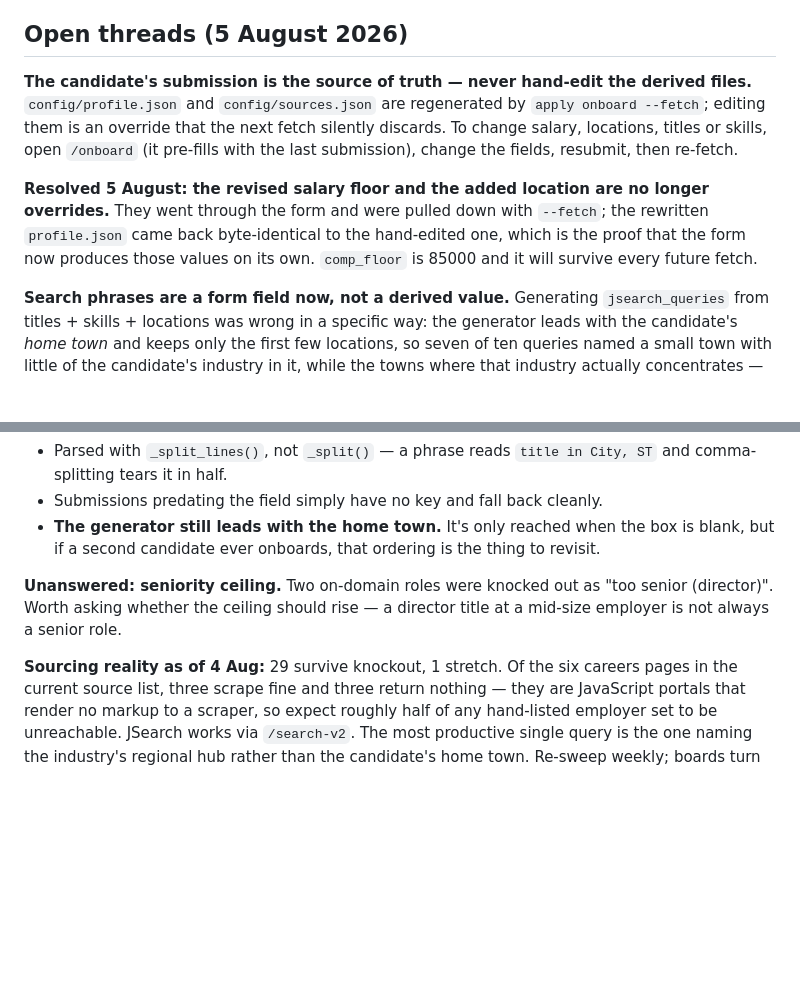
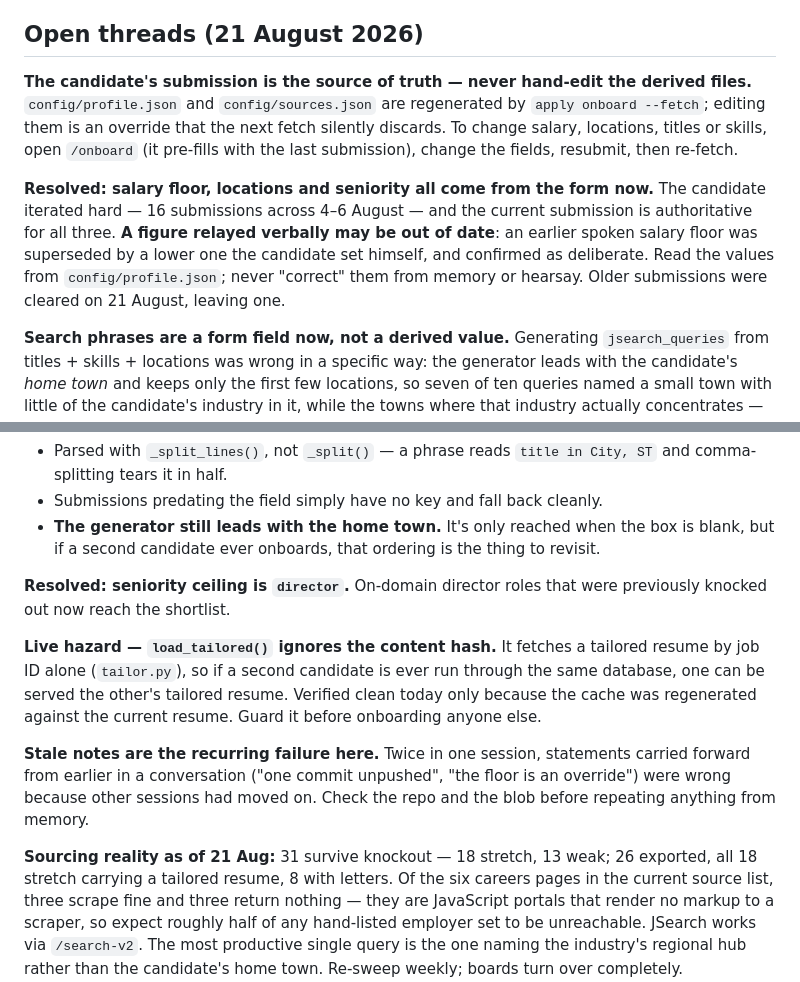
Before and after one commit to markdahm/apply-assistant, a Markdown page: CLAUDE.md, 2 parts joined by grey strips. GitHub-like rendering; blank space fills up the shorter version.

Commit message:
Refresh the open-threads notes to match reality
The section still described the salary floor as a hand-edited override and the
seniority ceiling as unanswered. Both were settled days ago by the candidate's
own resubmissions -- 16 of them -- and reading the stale version caused two
wrong statements today. Records the confirmed 65000 floor, the director
ceiling, the current shortlist numbers, and the load_tailored() cache hazard.

Co-Authored-By: Claude Opus 5 <noreply@anthropic.com>

```diff
--- a/CLAUDE.md
+++ b/CLAUDE.md
@@ -327,7 +327,7 @@ polls `api/jobs` until `letterReal` flips, ~20–40s.
 - **Single-writer SQLite.** One host owns `jobs.db`. Never put it on a sync
   drive; two writers through a sync layer corrupt it silently.
 
-## Open threads (5 August 2026)
+## Open threads (21 August 2026)
 
 **The candidate's submission is the source of truth — never hand-edit the derived
 files.** `config/profile.json` and `config/sources.json` are regenerated by
@@ -336,11 +336,13 @@ silently discards. To change salary, locations, titles or skills, open
 `/onboard` (it pre-fills with the last submission), change the fields, resubmit,
 then re-fetch.
 
-**Resolved 5 August: the revised salary floor and the added location are no
-longer overrides.** They went through the form and were pulled down with
-`--fetch`; the rewritten `profile.json` came back byte-identical to the
-hand-edited one, which is the proof that the form now produces those values on
-its own. `comp_floor` is 85000 and it will survive every future fetch.
+**Resolved: salary floor, locations and seniority all come from the form now.**
+The candidate iterated hard — 16 submissions across 4–6 August — and the current
+submission is authoritative for all three. **A figure relayed verbally may be
+out of date**: an earlier spoken salary floor was superseded by a lower one the
+candidate set himself, and confirmed as deliberate. Read the values from
+`config/profile.json`; never "correct" them from memory or hearsay. Older
+submissions were cleared on 21 August, leaving one.
 
 **Search phrases are a form field now, not a derived value.** Generating
 `jsearch_queries` from titles + skills + locations was wrong in a specific way:
@@ -361,11 +363,21 @@ re-fetch, which was the point of the original change.
   box is blank, but if a second candidate ever onboards, that ordering is the
   thing to revisit.
 
-**Unanswered: seniority ceiling.** Two on-domain roles were knocked out as
-"too senior (director)". Worth asking whether the ceiling should rise — a
-director title at a mid-size employer is not always a senior role.
+**Resolved: seniority ceiling is `director`.** On-domain director roles that
+were previously knocked out now reach the shortlist.
 
-**Sourcing reality as of 4 Aug:** 29 survive knockout, 1 stretch. Of the six
+**Live hazard — `load_tailored()` ignores the content hash.** It fetches a
+tailored resume by job ID alone (`tailor.py`), so if a second candidate is ever
+run through the same database, one can be served the other's tailored resume.
+Verified clean today only because the cache was regenerated against the current
+resume. Guard it before onboarding anyone else.
+
+**Stale notes are the recurring failure here.** Twice in one session, statements
+carried forward from earlier in a conversation ("one commit unpushed", "the
+floor is an override") were wrong because other sessions had moved on. Check the
+repo and the blob before repeating anything from memory.
+
+**Sourcing reality as of 21 Aug:** 31 survive knockout — 18 stretch, 13 weak; 26 exported, all 18 stretch carrying a tailored resume, 8 with letters. Of the six
 careers pages in the current source list, three scrape fine and three return
 nothing — they are JavaScript portals that render no markup to a scraper, so
 expect roughly half of any hand-listed employer set to be unreachable. JSearch
```
